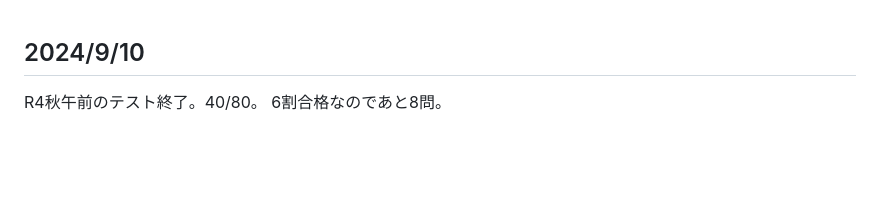
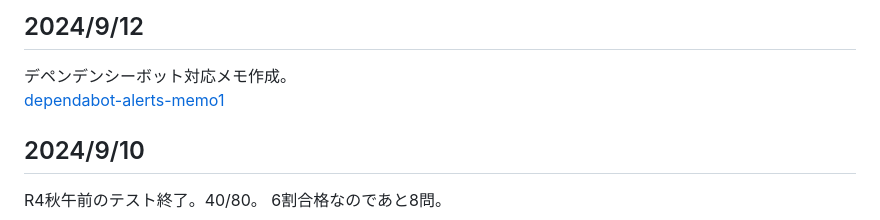
Before and after one commit to mari2t/til, a Markdown page: study_log.md, the part around the change. Rendered like a GitHub page; blank space fills up the shorter version.

Commit message:
docs : log追記

```diff
--- a/study_log.md
+++ b/study_log.md
@@ -1,3 +1,8 @@
+## 2024/9/12
+
+デペンデンシーボット対応メモ作成。
+[dependabot-alerts-memo1](/Github/Dependabot_alerts/dependabot-alerts-memo1.md)
+
 ## 2024/9/10
 
 R4秋午前のテスト終了。40/80。
```
